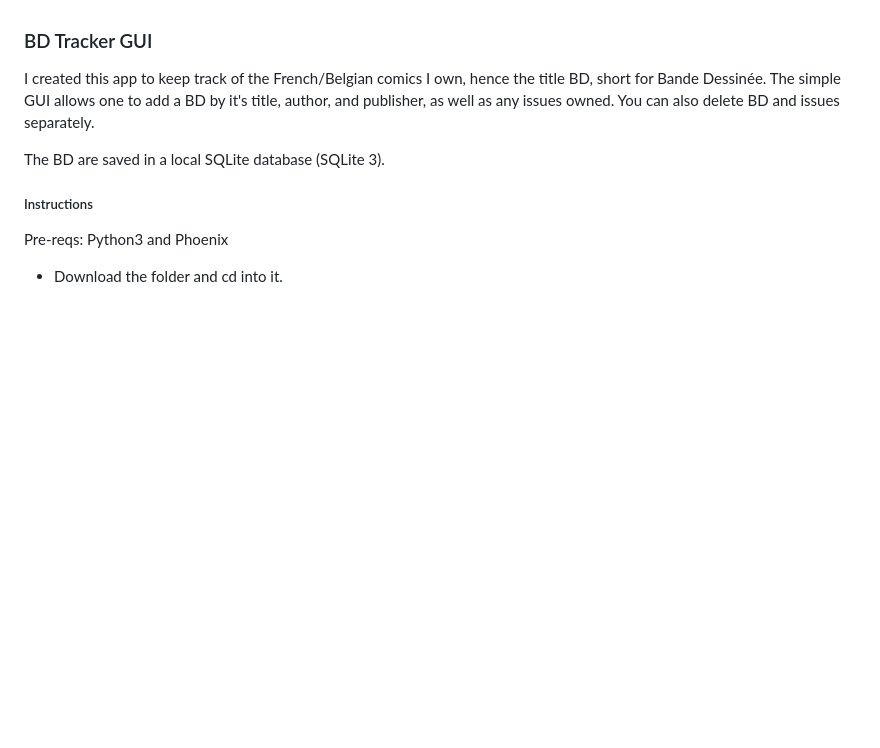
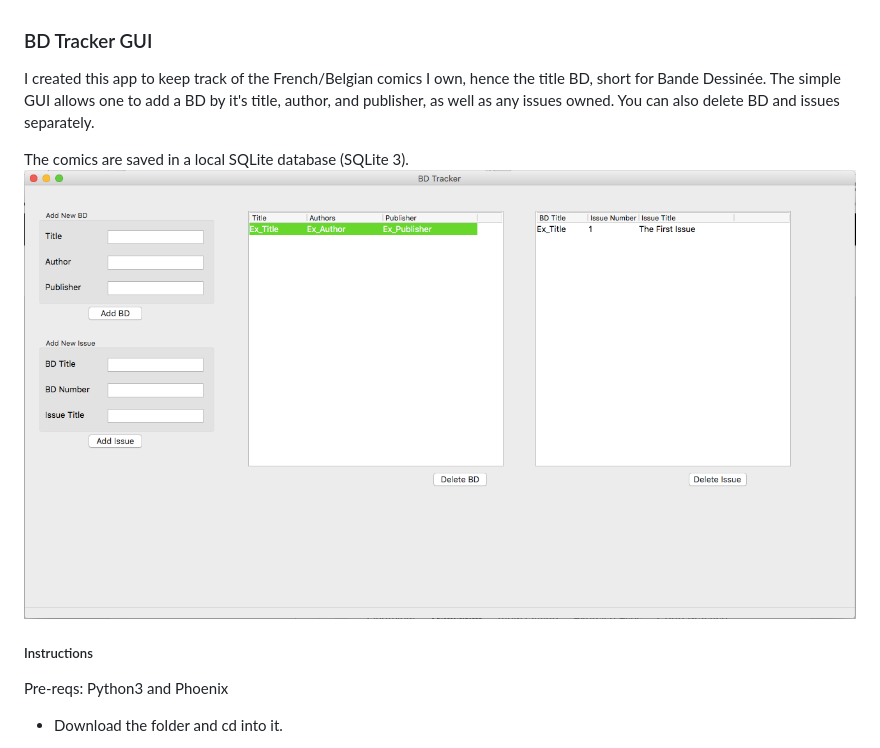
Before and after one commit to adabat64/Portfolio, a Markdown page: Python/BDtrackerGUI/README.md, the part around the change. Rendered like a GitHub page; pictures changed too: Python/img/BDGUIscreenshot.png (added); blank space fills up the shorter version.

```diff
--- a/Python/BDtrackerGUI/README.md
+++ b/Python/BDtrackerGUI/README.md
@@ -3,7 +3,8 @@
 I created this app to keep track of the French/Belgian comics I own, hence the title BD, short for Bande Dessinée.
 The simple GUI allows one to add a BD by it's title, author, and publisher, as well as any issues owned. You can also delete BD and issues separately.
 
-The BD are saved in a local SQLite database (SQLite 3).
+The comics are saved in a local SQLite database (SQLite 3).
+![Screenshot](https://github.com/adabat64/Portfolio/blob/master/Python/img/BDGUIscreenshot.png)
 
 ##### Instructions
 Pre-reqs: Python3 and Phoenix
```
Also changed, not shown: JavaScript/h+Sport/README.md (+1 -1 lines), Python/Contact List/readme.md (+5 -2 lines), Python/img/Contact_Listscreenshot.png (added), 1 other file.
